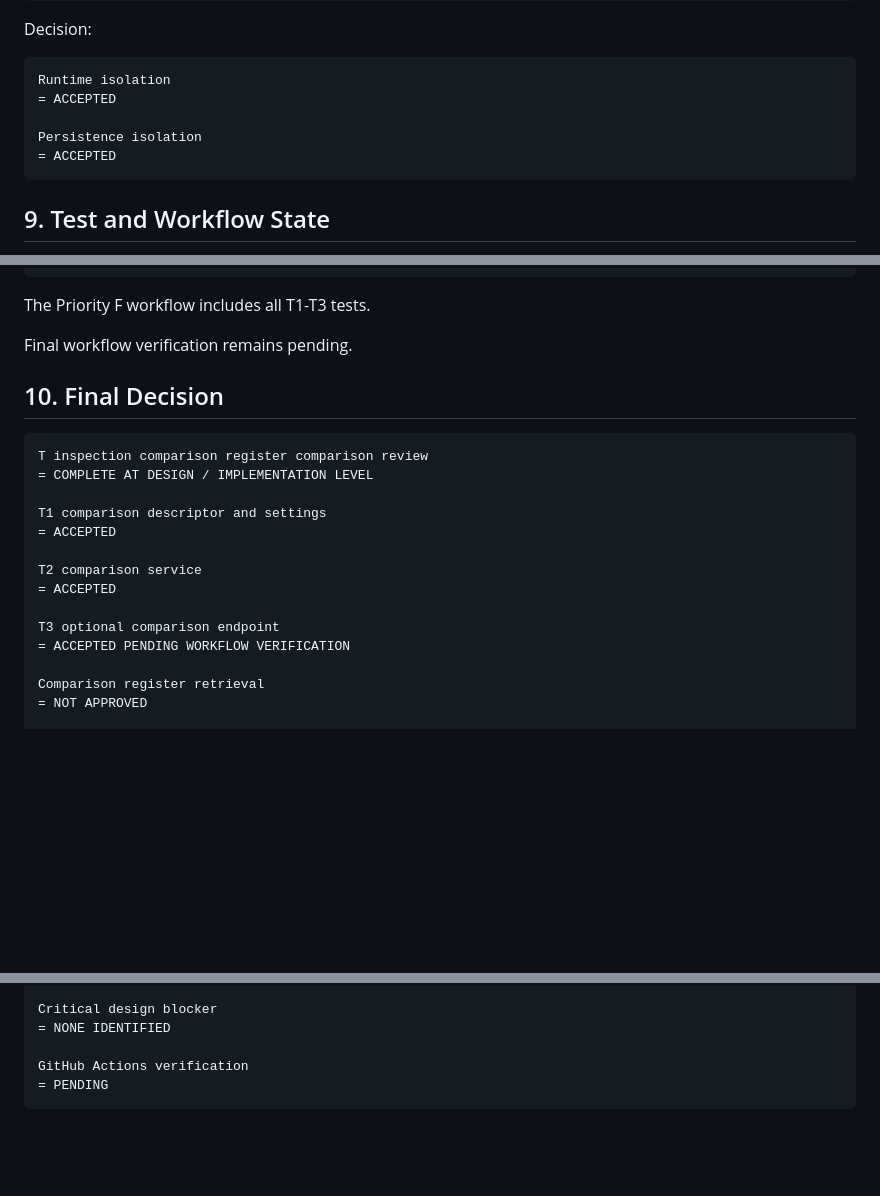
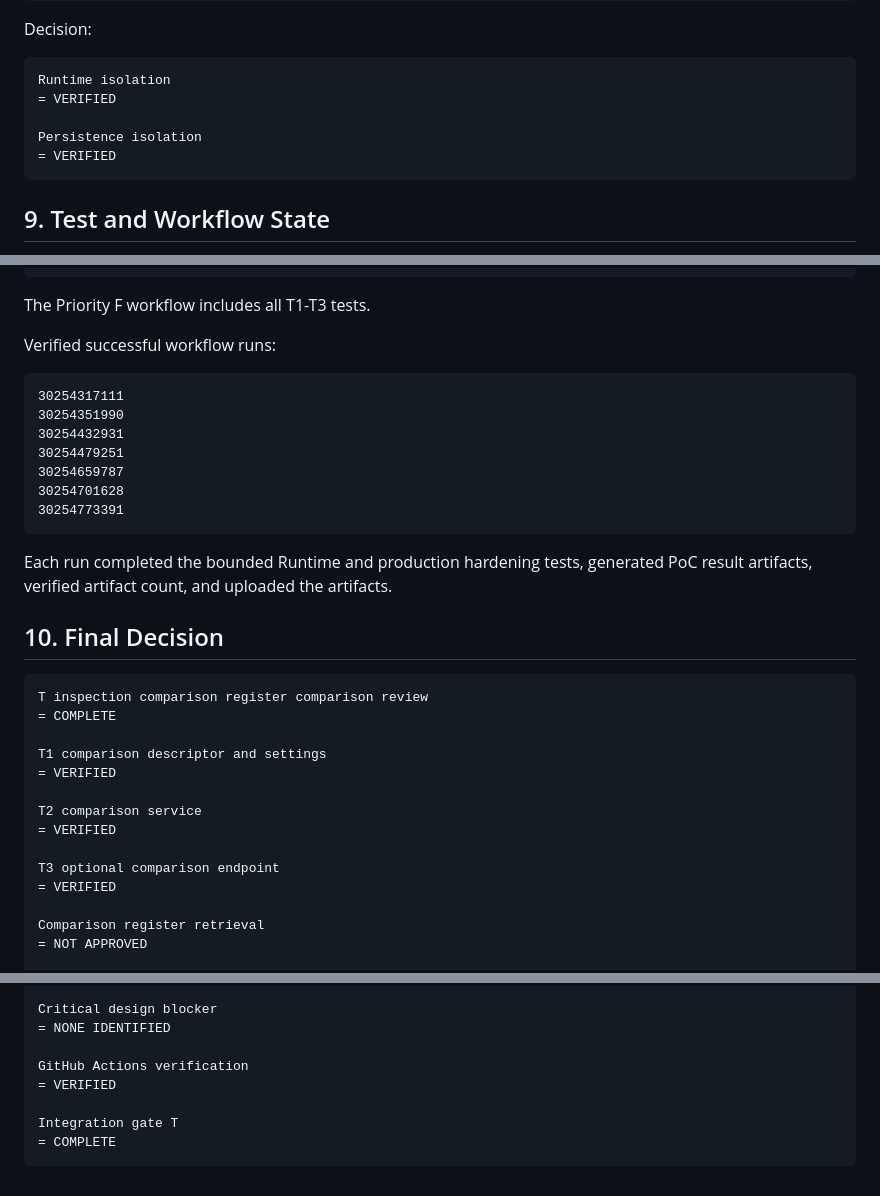
Before and after one commit to gitGyro-Dev/gyroos, a Markdown page: docs/249_vnext_inspection_comparison_register_comparison_review.md, 3 parts joined by grey strips. Drawn GitHub-style; blank space fills up the shorter version.

Commit message:
Verify T comparison register comparison gate

````diff
--- a/docs/249_vnext_inspection_comparison_register_comparison_review.md
+++ b/docs/249_vnext_inspection_comparison_register_comparison_review.md
@@ -133,10 +133,10 @@ Decision:
 
 ```text
 Runtime isolation
-= ACCEPTED
+= VERIFIED
 
 Persistence isolation
-= ACCEPTED
+= VERIFIED
 ```
 
 ## 9. Test and Workflow State
@@ -158,22 +158,34 @@ absence of Runtime, authentication, semantic trend, risk, and DifferenceObject o
 
 The Priority F workflow includes all T1-T3 tests.
 
-Final workflow verification remains pending.
+Verified successful workflow runs:
+
+```text
+30254317111
+30254351990
+30254432931
+30254479251
+30254659787
+30254701628
+30254773391
+```
+
+Each run completed the bounded Runtime and production hardening tests, generated PoC result artifacts, verified artifact count, and uploaded the artifacts.
 
 ## 10. Final Decision
 
 ```text
 T inspection comparison register comparison review
-= COMPLETE AT DESIGN / IMPLEMENTATION LEVEL
+= COMPLETE
 
 T1 comparison descriptor and settings
-= ACCEPTED
+= VERIFIED
 
 T2 comparison service
-= ACCEPTED
+= VERIFIED
 
 T3 optional comparison endpoint
-= ACCEPTED PENDING WORKFLOW VERIFICATION
+= VERIFIED
 
 Comparison register retrieval
 = NOT APPROVED
@@ -206,5 +218,8 @@ Critical design blocker
 = NONE IDENTIFIED
 
 GitHub Actions verification
-= PENDING
+= VERIFIED
+
+Integration gate T
+= COMPLETE
 ```
````
Also changed, not shown: other parts of docs/249_vnext_inspection_comparison_register_comparison_review.md (+6 -6 lines).
